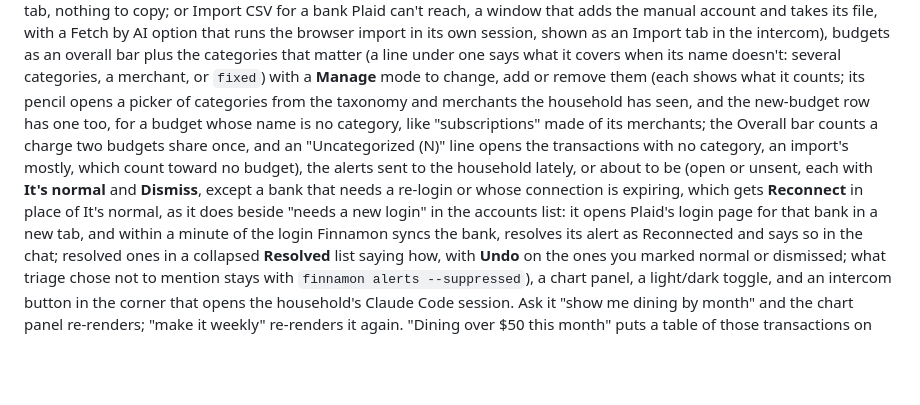
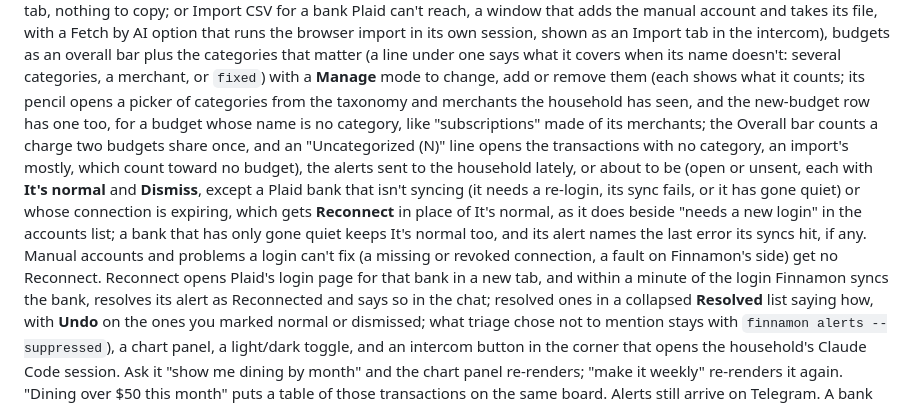
Before and after one commit to bill10/finnamon, a Markdown page: docs/DASHBOARD.md, the part around the change. Drawn GitHub-style; blank space fills up the shorter version.

```diff
--- a/docs/DASHBOARD.md
+++ b/docs/DASHBOARD.md
@@ -8,9 +8,12 @@ that matter (a line under one says what it covers when its name doesn't: several
 from the taxonomy and merchants the household has seen, and the new-budget row has one too, for a budget whose name is
 no category, like "subscriptions" made of its merchants; the Overall bar counts a charge two budgets share once, and an
 "Uncategorized (N)" line opens the transactions with no category, an import's mostly, which count toward no budget), the alerts sent to the household lately, or about
-to be (open or unsent, each with **It's normal** and **Dismiss**, except a bank that needs a re-login or whose connection
-is expiring, which gets **Reconnect** in place of It's normal, as it does beside "needs a new login" in the accounts list:
-it opens Plaid's login page for that bank in a new tab, and within a minute of the login Finnamon syncs the bank, resolves
+to be (open or unsent, each with **It's normal** and **Dismiss**, except a Plaid bank that isn't syncing (it needs a
+re-login, its sync fails, or it has gone quiet) or whose connection is expiring, which gets **Reconnect** in place of It's
+normal, as it does beside "needs a new login" in the accounts list; a bank that has only gone quiet keeps It's normal too,
+and its alert names the last error its syncs hit, if any. Manual accounts and problems a login can't fix (a missing or
+revoked connection, a fault on Finnamon's side) get no Reconnect. Reconnect
+opens Plaid's login page for that bank in a new tab, and within a minute of the login Finnamon syncs the bank, resolves
 its alert as Reconnected and says so in the chat; resolved ones in a collapsed **Resolved** list saying
 how, with **Undo** on the ones you marked normal or dismissed; what triage chose not to mention stays with `finnamon alerts --suppressed`), a chart panel, a light/dark
 toggle, and an intercom button in the corner that opens the household's Claude Code session. Ask it "show me
```
Also changed, not shown: docs/designs/finance-watchdog-agent.md (+2 -2 lines).
